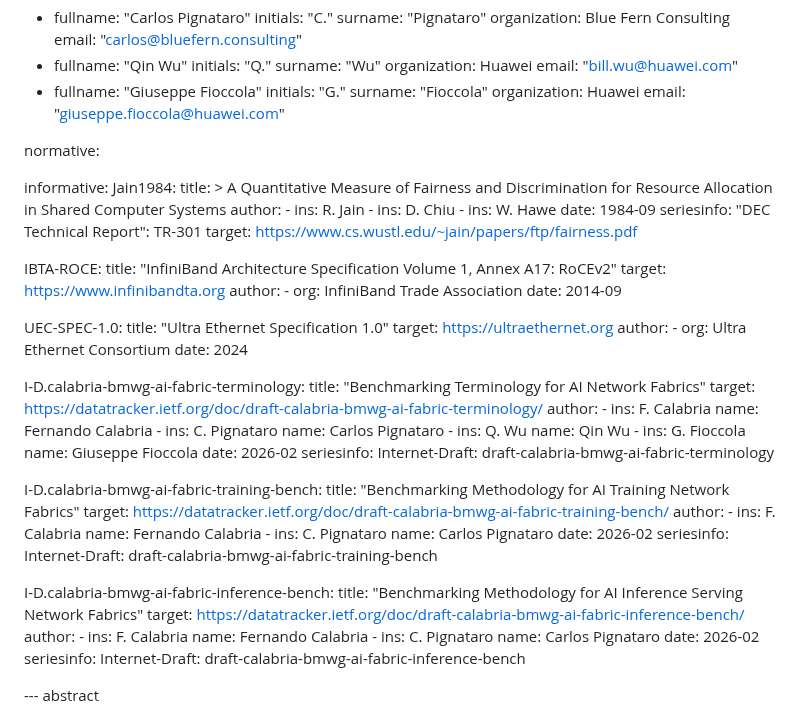
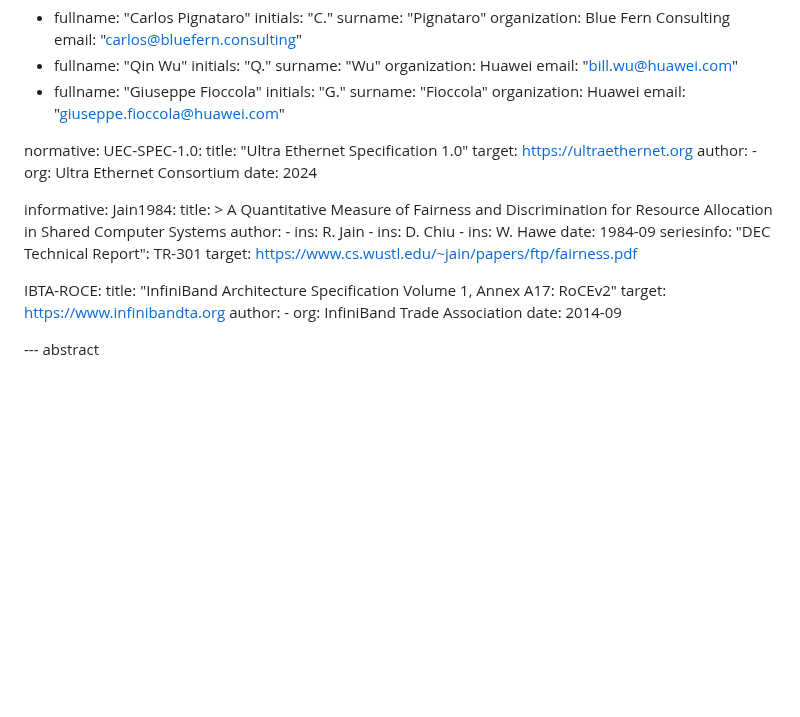
Before and after one commit to fcalabri/bmwg-ai-fabric-terminology, a Markdown page: draft-calabria-bmwg-ai-fabric-terminology.md, the part around one of its changes. Rendered like a GitHub page; blank space fills up the shorter version.

```diff
--- a/draft-calabria-bmwg-ai-fabric-terminology.md
+++ b/draft-calabria-bmwg-ai-fabric-terminology.md
@@ -57,6 +57,12 @@ author:
     email: "giuseppe.fioccola@huawei.com"
 
 normative:
+  UEC-SPEC-1.0:
+    title: "Ultra Ethernet Specification 1.0"
+    target: https://ultraethernet.org
+    author:
+      - org: Ultra Ethernet Consortium
+    date: 2024
 
 informative:
   Jain1984:
@@ -78,53 +84,6 @@ informative:
     author:
       - org: InfiniBand Trade Association
     date: 2014-09
-
-  UEC-SPEC-1.0:
-    title: "Ultra Ethernet Specification 1.0"
-    target: https://ultraethernet.org
-    author:
-      - org: Ultra Ethernet Consortium
-    date: 2024
-
-  I-D.calabria-bmwg-ai-fabric-terminology:
-    title: "Benchmarking Terminology for AI Network Fabrics"
-    target: https://datatracker.ietf.org/doc/draft-calabria-bmwg-ai-fabric-terminology/
-    author:
-      - ins: F. Calabria
-        name: Fernando Calabria
-      - ins: C. Pignataro
-        name: Carlos Pignataro
-      - ins: Q. Wu
-        name: Qin Wu
-      - ins: G. Fioccola
-        name: Giuseppe Fioccola
-    date: 2026-02
-    seriesinfo:
-      Internet-Draft: draft-calabria-bmwg-ai-fabric-terminology
-
-  I-D.calabria-bmwg-ai-fabric-training-bench:
-    title: "Benchmarking Methodology for AI Training Network Fabrics"
-    target: https://datatracker.ietf.org/doc/draft-calabria-bmwg-ai-fabric-training-bench/
-    author:
-      - ins: F. Calabria
-        name: Fernando Calabria
-      - ins: C. Pignataro
-        name: Carlos Pignataro
-    date: 2026-02
-    seriesinfo:
-      Internet-Draft: draft-calabria-bmwg-ai-fabric-training-bench
-
-  I-D.calabria-bmwg-ai-fabric-inference-bench:
-    title: "Benchmarking Methodology for AI Inference Serving Network Fabrics"
-    target: https://datatracker.ietf.org/doc/draft-calabria-bmwg-ai-fabric-inference-bench/
-    author:
-      - ins: F. Calabria
-        name: Fernando Calabria
-      - ins: C. Pignataro
-        name: Carlos Pignataro
-    date: 2026-02
-    seriesinfo:
-      Internet-Draft: draft-calabria-bmwg-ai-fabric-inference-bench
 
 
 --- abstract
```
Also changed, not shown: other parts of draft-calabria-bmwg-ai-fabric-terminology.md (+24 -7 lines).
